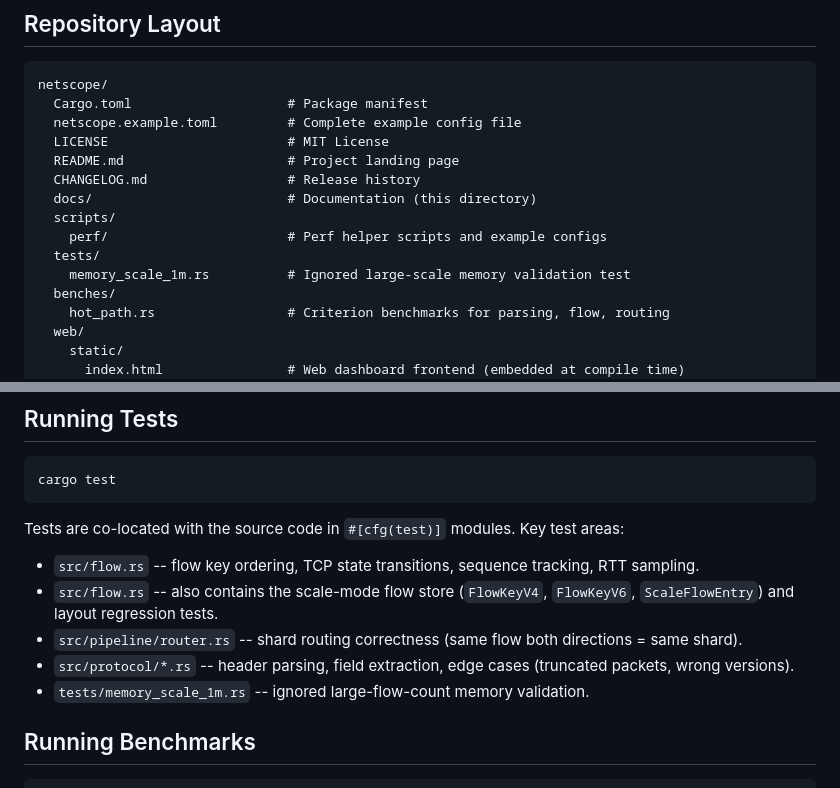
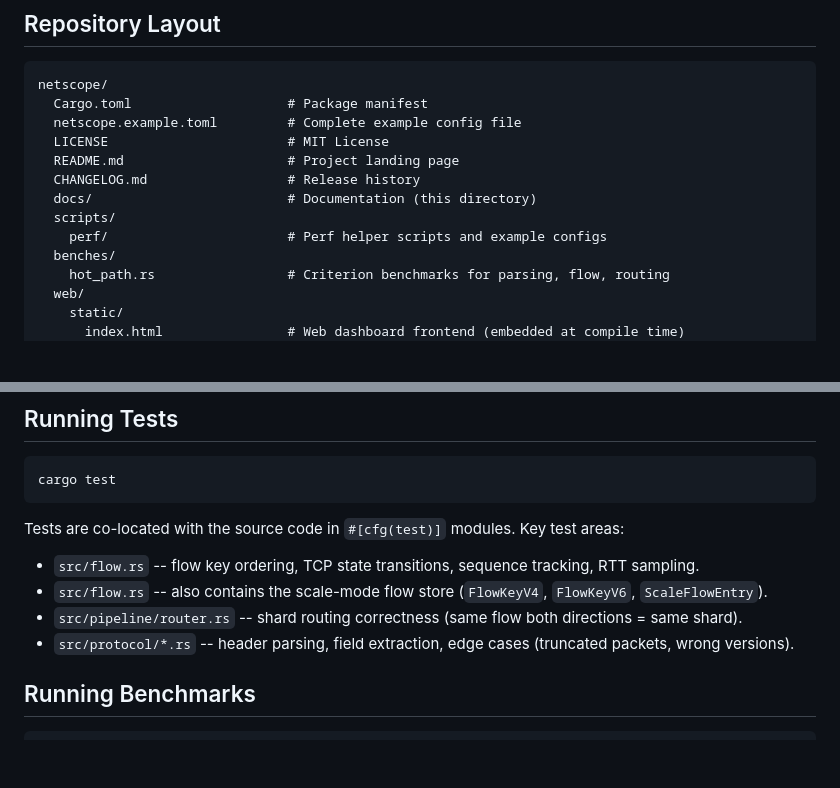
Before and after one commit to msaadshabir/NetScope, a Markdown page: docs/development.md, 2 parts joined by grey strips. GitHub-like rendering; blank space fills up the shorter version.

Commit message:
docs: remove references to deleted perf tests
- update development guide test inventory\n- remove ignored memory-test workflow from performance docs\n\nCo-authored-by: Copilot <223556219+Copilot@users.noreply.github.com>

```diff
--- a/docs/development.md
+++ b/docs/development.md
@@ -12,8 +12,6 @@ netscope/
   docs/                         # Documentation (this directory)
   scripts/
     perf/                       # Perf helper scripts and example configs
-  tests/
-    memory_scale_1m.rs          # Ignored large-scale memory validation test
   benches/
     hot_path.rs                 # Criterion benchmarks for parsing, flow, routing
   web/
@@ -73,10 +71,9 @@ cargo test
 Tests are co-located with the source code in `#[cfg(test)]` modules. Key test areas:
 
 - `src/flow.rs` -- flow key ordering, TCP state transitions, sequence tracking, RTT sampling.
-- `src/flow.rs` -- also contains the scale-mode flow store (`FlowKeyV4`, `FlowKeyV6`, `ScaleFlowEntry`) and layout regression tests.
+- `src/flow.rs` -- also contains the scale-mode flow store (`FlowKeyV4`, `FlowKeyV6`, `ScaleFlowEntry`).
 - `src/pipeline/router.rs` -- shard routing correctness (same flow both directions = same shard).
 - `src/protocol/*.rs` -- header parsing, field extraction, edge cases (truncated packets, wrong versions).
-- `tests/memory_scale_1m.rs` -- ignored large-flow-count memory validation.
 
 ## Running Benchmarks
 
```
Also changed, not shown: docs/performance.md (+0 -6 lines).
